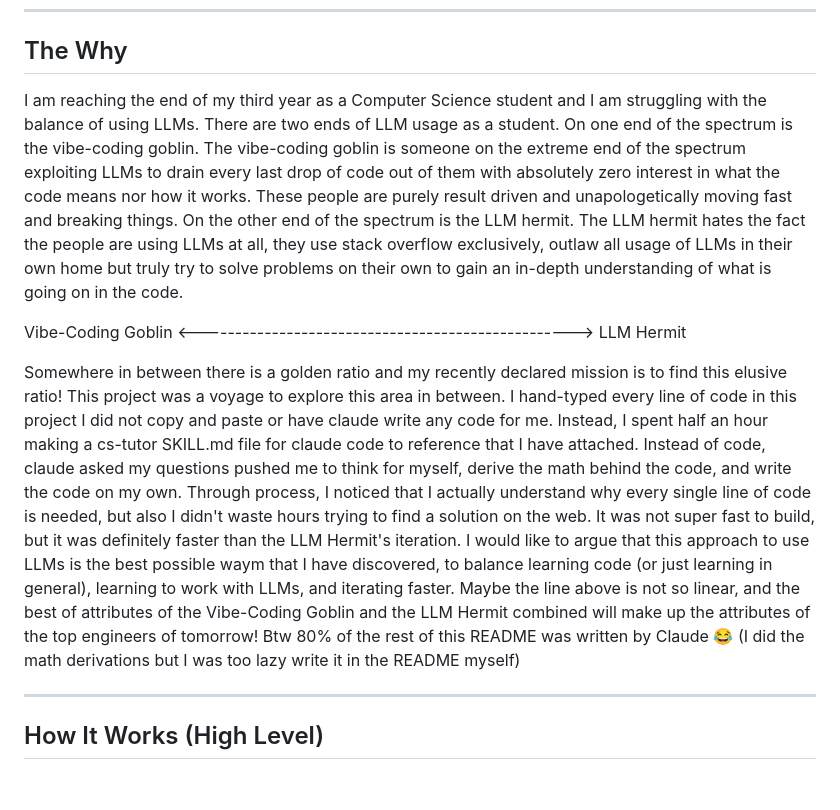
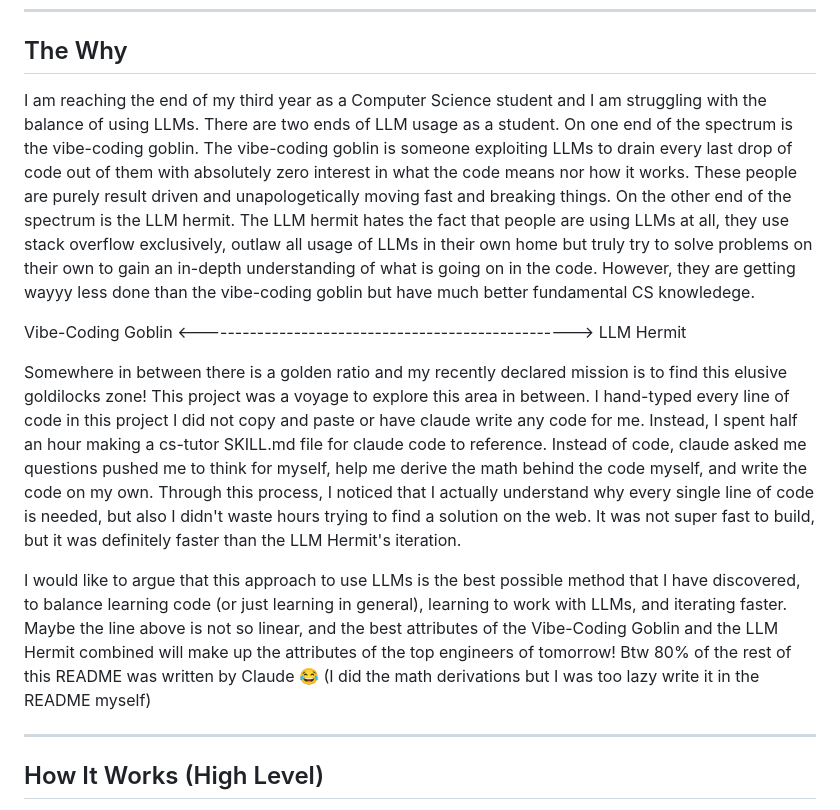
Before and after one commit to LacsJP27/Spinning_Cube, a Markdown page: README.md, the part around the change. GitHub-like rendering; blank space fills up the shorter version.

Commit message:
Revise LLM usage discussion in README
Refined the explanation of balancing LLM usage in coding practices and clarified the learning process with LLMs.

```diff
--- a/README.md
+++ b/README.md
@@ -6,11 +6,13 @@ A spinning 3D cube rendered with ASCII characters in JavaScript — built as a l
 
 ## The Why
 
-I am reaching the end of my third year as a Computer Science student and I am struggling with the balance of using LLMs. There are two ends of LLM usage as a student. On one end of the spectrum is the vibe-coding goblin. The vibe-coding goblin is someone on the extreme end of the spectrum exploiting LLMs to drain every last drop of code out of them with absolutely zero interest in what the code means nor how it works. These people are purely result driven and unapologetically moving fast and breaking things. On the other end of the spectrum is the LLM hermit. The LLM hermit hates the fact the people are using LLMs at all, they use stack overflow exclusively, outlaw all usage of LLMs in their own home but truly try to solve problems on their own to gain an in-depth understanding of what is going on in the code.
+I am reaching the end of my third year as a Computer Science student and I am struggling with the balance of using LLMs. There are two ends of LLM usage as a student. On one end of the spectrum is the vibe-coding goblin. The vibe-coding goblin is someone exploiting LLMs to drain every last drop of code out of them with absolutely zero interest in what the code means nor how it works. These people are purely result driven and unapologetically moving fast and breaking things. On the other end of the spectrum is the LLM hermit. The LLM hermit hates the fact that people are using LLMs at all, they use stack overflow exclusively, outlaw all usage of LLMs in their own home but truly try to solve problems on their own to gain an in-depth understanding of what is going on in the code. However, they are getting wayyy less done than the vibe-coding goblin but have much better fundamental CS knowledege.
 
 Vibe-Coding Goblin <---------------------------------------------------> LLM Hermit
 
-Somewhere in between there is a golden ratio and my recently declared mission is to find this elusive ratio! This project was a voyage to explore this area in between. I hand-typed every line of code in this project I did not copy and paste or have claude write any code for me. Instead, I spent half an hour making a cs-tutor SKILL.md file for claude code to reference that I have attached. Instead of code, claude asked my questions pushed me to think for myself, derive the math behind the code, and write the code on my own. Through process, I noticed that I actually understand why every single line of code is needed, but also I didn't waste hours trying to find a solution on the web. It was not super fast to build, but it was definitely faster than the LLM Hermit's iteration. I would like to argue that this approach to use LLMs is the best possible waym that I have discovered, to balance learning code (or just learning in general), learning to work with LLMs, and iterating faster. Maybe the line above is not so linear, and the best of attributes of the Vibe-Coding Goblin and the LLM Hermit combined will make up the attributes of the top engineers of tomorrow! Btw 80% of the rest of this README was written by Claude 😂 (I did the math derivations but I was too lazy write it in the README myself)
+Somewhere in between there is a golden ratio and my recently declared mission is to find this elusive goldilocks zone! This project was a voyage to explore this area in between. I hand-typed every line of code in this project I did not copy and paste or have claude write any code for me. Instead, I spent half an hour making a cs-tutor SKILL.md file for claude code to reference. Instead of code, claude asked me questions pushed me to think for myself, help me derive the math behind the code myself, and write the code on my own. Through this process, I noticed that I actually understand why every single line of code is needed, but also I didn't waste hours trying to find a solution on the web. It was not super fast to build, but it was definitely faster than the LLM Hermit's iteration.
+
+I would like to argue that this approach to use LLMs is the best possible method that I have discovered, to balance learning code (or just learning in general), learning to work with LLMs, and iterating faster. Maybe the line above is not so linear, and the best attributes of the Vibe-Coding Goblin and the LLM Hermit combined will make up the attributes of the top engineers of tomorrow! Btw 80% of the rest of this README was written by Claude 😂 (I did the math derivations but I was too lazy write it in the README myself)
 
 ---
 
```
